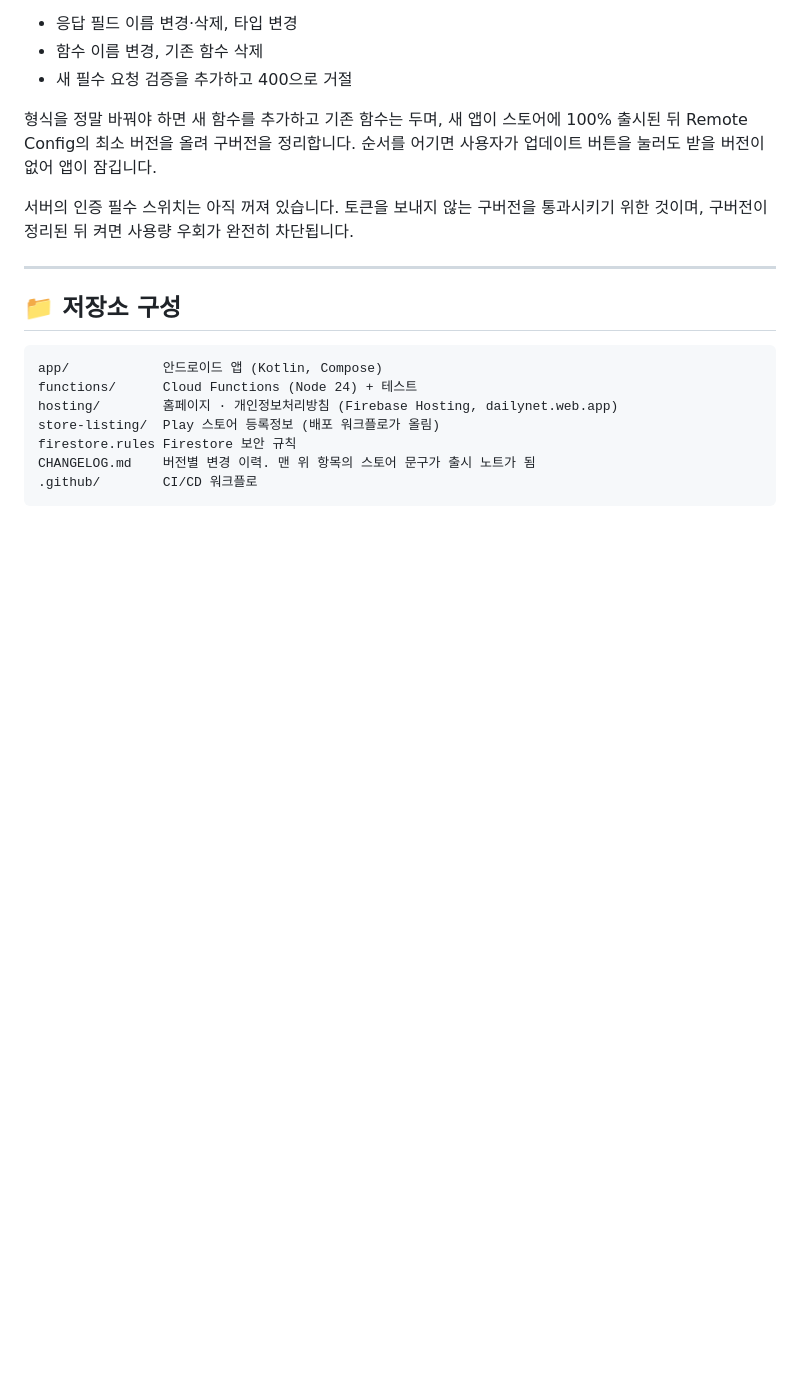
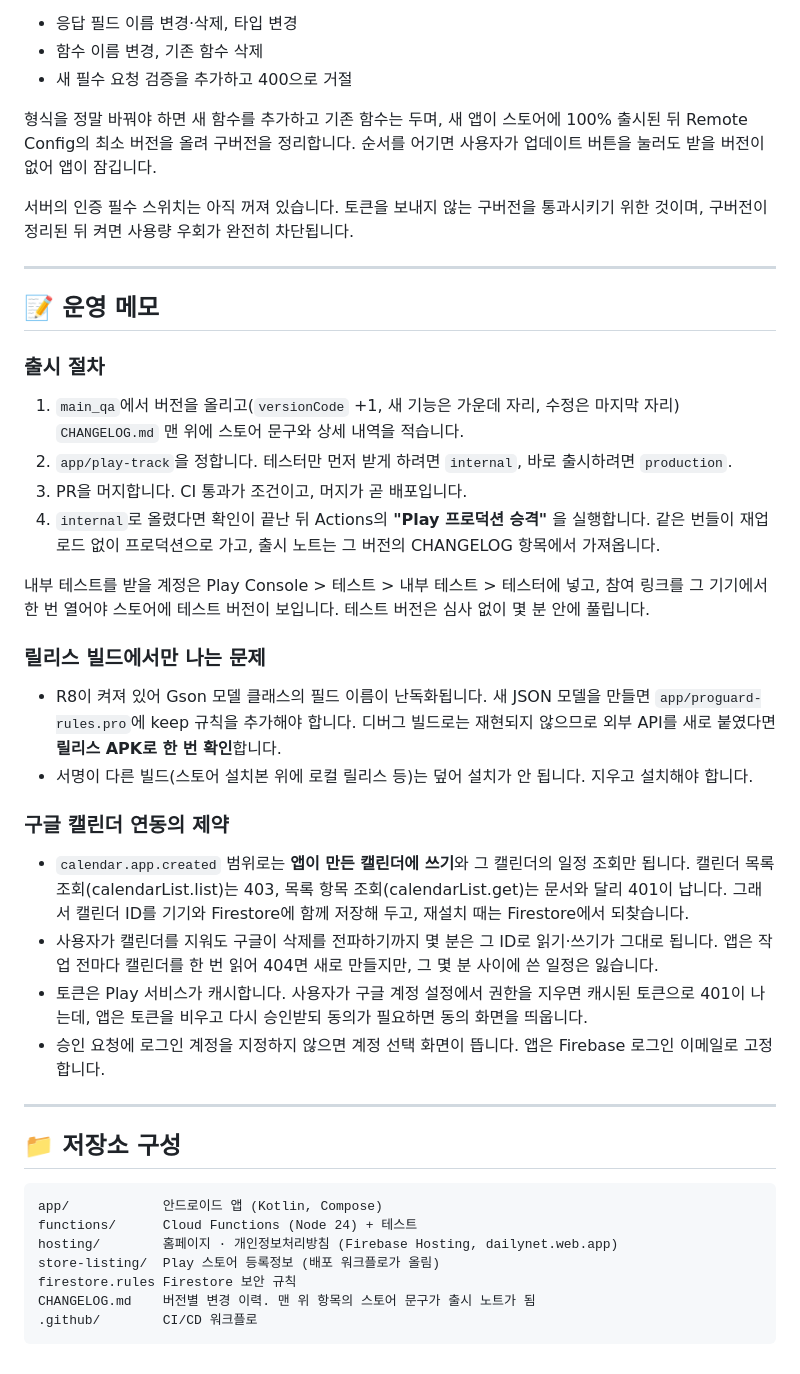
Before and after one commit to Young-Seok-Kim/Daily-Net, a Markdown page: README.md, the part around the change. GitHub-like rendering; blank space fills up the shorter version.

Commit message:
리드미에 운영 메모 추가: 출시·승격 절차, 내부 테스터 설정, 릴리스 빌드 전용 문제, 구글 캘린더 범위 제약

````diff
--- a/README.md
+++ b/README.md
@@ -230,6 +230,36 @@ main 에 push ─────▶ deploy.yml
 
 ---
 
+## 📝 운영 메모
+
+### 출시 절차
+1. `main_qa`에서 버전을 올리고(`versionCode` +1, 새 기능은 가운데 자리, 수정은 마지막 자리) `CHANGELOG.md` 맨 위에
+   스토어 문구와 상세 내역을 적습니다.
+2. `app/play-track`을 정합니다. 테스터만 먼저 받게 하려면 `internal`, 바로 출시하려면 `production`.
+3. PR을 머지합니다. CI 통과가 조건이고, 머지가 곧 배포입니다.
+4. `internal`로 올렸다면 확인이 끝난 뒤 Actions의 **"Play 프로덕션 승격"** 을 실행합니다. 같은 번들이 재업로드 없이
+   프로덕션으로 가고, 출시 노트는 그 버전의 CHANGELOG 항목에서 가져옵니다.
+
+내부 테스트를 받을 계정은 Play Console > 테스트 > 내부 테스트 > 테스터에 넣고, 참여 링크를 그 기기에서 한 번 열어야
+스토어에 테스트 버전이 보입니다. 테스트 버전은 심사 없이 몇 분 안에 풀립니다.
+
+### 릴리스 빌드에서만 나는 문제
+* R8이 켜져 있어 Gson 모델 클래스의 필드 이름이 난독화됩니다. 새 JSON 모델을 만들면 `app/proguard-rules.pro`에
+  keep 규칙을 추가해야 합니다. 디버그 빌드로는 재현되지 않으므로 외부 API를 새로 붙였다면 **릴리스 APK로 한 번 확인**합니다.
+* 서명이 다른 빌드(스토어 설치본 위에 로컬 릴리스 등)는 덮어 설치가 안 됩니다. 지우고 설치해야 합니다.
+
+### 구글 캘린더 연동의 제약
+* `calendar.app.created` 범위로는 **앱이 만든 캘린더에 쓰기**와 그 캘린더의 일정 조회만 됩니다.
+  캘린더 목록 조회(calendarList.list)는 403, 목록 항목 조회(calendarList.get)는 문서와 달리 401이 납니다.
+  그래서 캘린더 ID를 기기와 Firestore에 함께 저장해 두고, 재설치 때는 Firestore에서 되찾습니다.
+* 사용자가 캘린더를 지워도 구글이 삭제를 전파하기까지 몇 분은 그 ID로 읽기·쓰기가 그대로 됩니다. 앱은 작업 전마다
+  캘린더를 한 번 읽어 404면 새로 만들지만, 그 몇 분 사이에 쓴 일정은 잃습니다.
+* 토큰은 Play 서비스가 캐시합니다. 사용자가 구글 계정 설정에서 권한을 지우면 캐시된 토큰으로 401이 나는데, 앱은
+  토큰을 비우고 다시 승인받되 동의가 필요하면 동의 화면을 띄웁니다.
+* 승인 요청에 로그인 계정을 지정하지 않으면 계정 선택 화면이 뜹니다. 앱은 Firebase 로그인 이메일로 고정합니다.
+
+---
+
 ## 📁 저장소 구성
 
 ```
````
